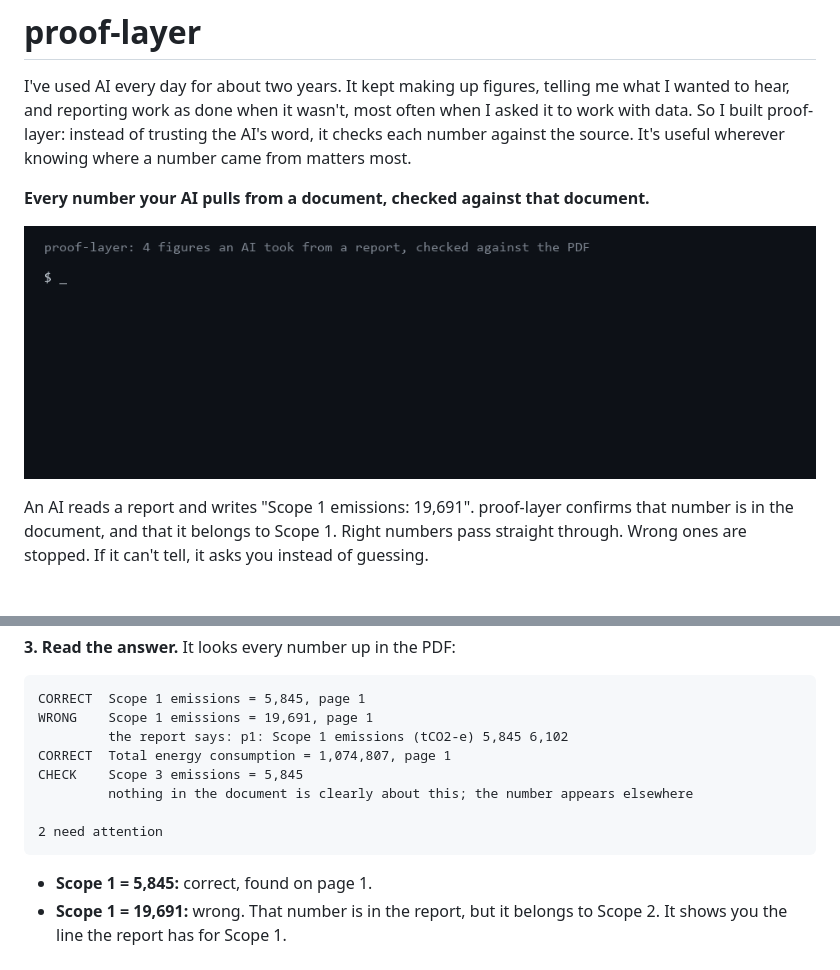
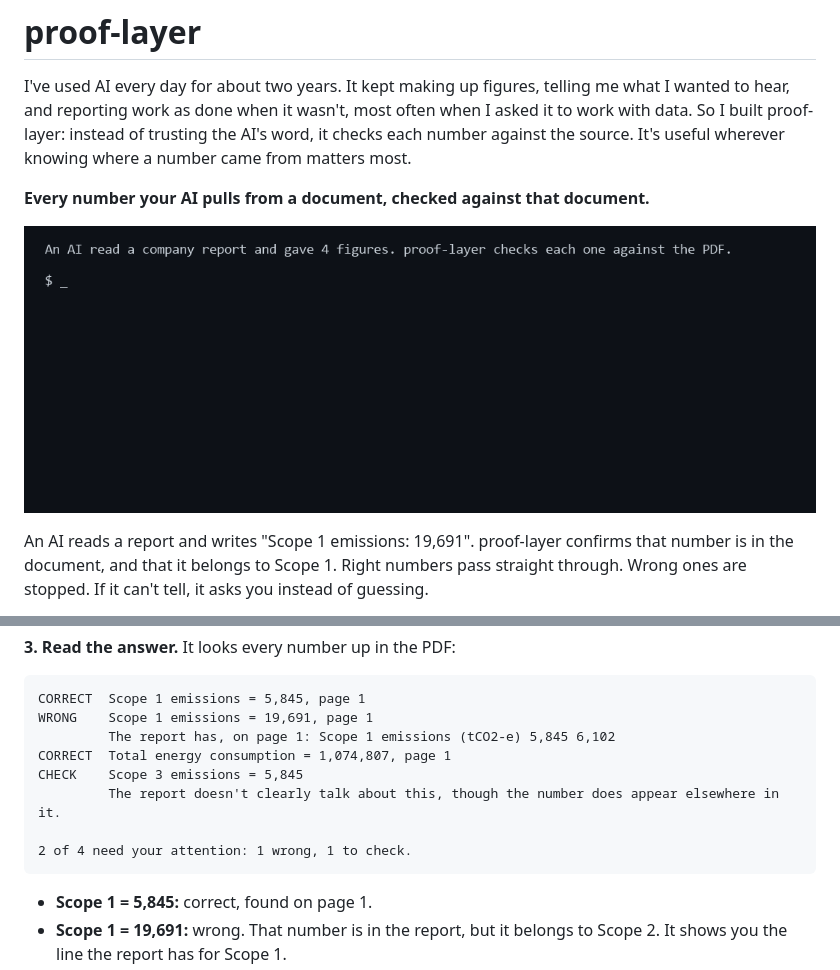
Before and after one commit to lmcdo/proof-layer, a Markdown page: README.md, 2 parts joined by grey strips. GitHub-like rendering; pictures changed too: docs/demo.gif.

````diff
--- a/README.md
+++ b/README.md
@@ -91,12 +91,12 @@ proof-layer sample_report.pdf results.json
 ```
 CORRECT  Scope 1 emissions = 5,845, page 1
 WRONG    Scope 1 emissions = 19,691, page 1
-         the report says: p1: Scope 1 emissions (tCO2-e) 5,845 6,102
+         The report has, on page 1: Scope 1 emissions (tCO2-e) 5,845 6,102
 CORRECT  Total energy consumption = 1,074,807, page 1
 CHECK    Scope 3 emissions = 5,845
-         nothing in the document is clearly about this; the number appears elsewhere
+         The report doesn't clearly talk about this, though the number does appear elsewhere in it.
 
-2 need attention
+2 of 4 need your attention: 1 wrong, 1 to check.
 ```
 
 - **Scope 1 = 5,845:** correct, found on page 1.
````
Also changed, not shown: 3 other files.
